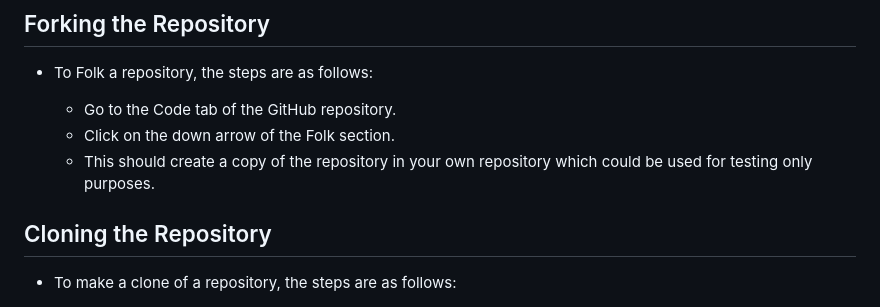
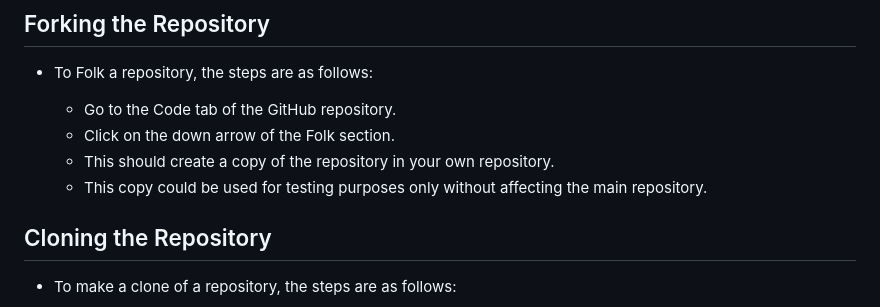
Before and after one commit to JohnStuartPhil/one-page-project, a Markdown page: README.md, the part around the change. Rendered like a GitHub page.

Commit message:
Edit Forking

```diff
--- a/README.md
+++ b/README.md
@@ -140,7 +140,8 @@ The live link can be found here - https://johnstuartphil.github.io/one-page-proj
 
   - Go to the Code tab of the GitHub repository.
   - Click on the down arrow of the Folk section.
-  - This should create a copy of the repository in your own repository which could be used for testing only purposes.
+  - This should create a copy of the repository in your own repository.
+  - This copy could be used for testing purposes only without affecting the main repository.
 
 ## Cloning the Repository
 - To make a clone of a repository, the steps are as follows:
```
